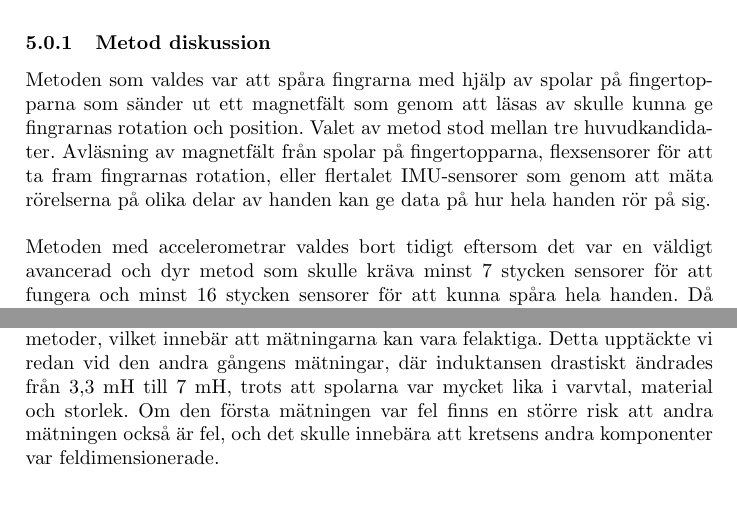
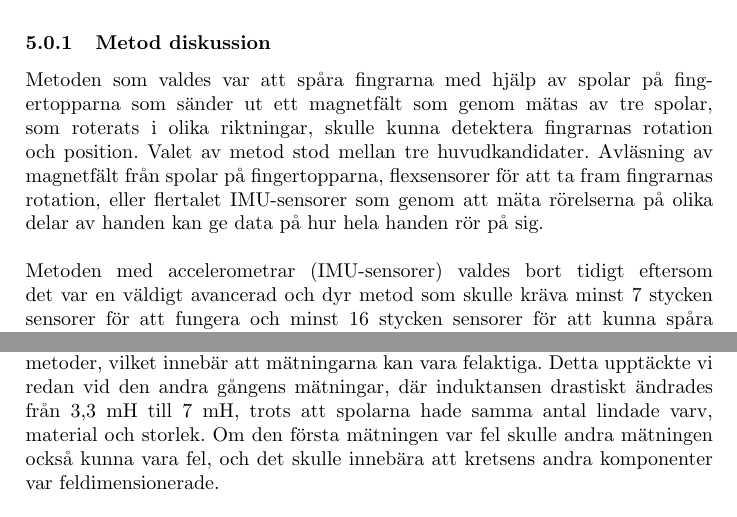
Before and after one commit to abbjondam/handroid, a LaTeX paper (Rapport/main.tex): two parts of pages 26 and 27 of 41, joined at a grey line, cut so that both start at the same text. Compiled offline with pdfLaTeX.

Commit message:
small update

```diff
--- a/Rapport/main.tex
+++ b/Rapport/main.tex
@@ -697,13 +697,13 @@
 
     \subsubsection{Metod diskussion}
     Metoden som valdes var att spåra fingrarna med hjälp av spolar på fingertopparna som
-    sänder ut ett magnetfält som genom att läsas av skulle kunna ge fingrarnas rotation
+    sänder ut ett magnetfält som genom mätas av tre spolar, som roterats i olika riktningar, skulle kunna detektera fingrarnas rotation
     och position. Valet av metod stod mellan tre huvudkandidater. Avläsning av magnetfält
     från spolar på fingertopparna, flexsensorer för att ta fram fingrarnas rotation, eller
     flertalet IMU-sensorer som genom att mäta rörelserna på olika delar av handen kan
     ge data på hur hela handen rör på sig.
     \\\\
-    Metoden med accelerometrar valdes bort tidigt eftersom det var en väldigt avancerad och
+    Metoden med accelerometrar (IMU-sensorer) valdes bort tidigt eftersom det var en väldigt avancerad och
     dyr metod som skulle kräva minst 7 stycken sensorer för att fungera och minst 16 stycken
     sensorer för att kunna spåra hela handen. Då metoden krävde mycket för att komma
     igång bedömdes den icke-lämplig för projektet.
@@ -740,7 +740,8 @@
     Att kondensatorerna hade så stora felmarginaler kan ha gjort att kretsen inte fungerade som den skulle, men enligt nya simuleringar bör det inte ha påverkat resultatet så mycket.
     \\\\
     En annan felkälla kan vara att spolarnas induktans mättes felaktigt. Resultaten från mätningarna har ännu inte verifierats med andra verktyg eller metoder, vilket innebär att mätningarna kan vara felaktiga.
-    Detta upptäckte vi redan vid den andra gångens mätningar, där induktansen drastiskt ändrades från 3,3~mH till 7~mH, trots att spolarna var mycket lika i varvtal, material och storlek. Om den första mätningen var fel finns en större risk att andra mätningen också är fel, och det skulle innebära att kretsens andra komponenter var feldimensionerade.
+    Detta upptäckte vi redan vid den andra gångens mätningar, där induktansen drastiskt ändrades från 3,3~mH till 7~mH, trots att spolarna hade samma antal lindade varv, material och storlek.
+    Om den första mätningen var fel skulle andra mätningen också kunna vara fel, och det skulle innebära att kretsens andra komponenter var feldimensionerade.
     \\\\
     Ännu en potentiell felkälla som kan förklara signalens låga maxvärden jämfört med simuleringarna kan vara att respektive 555 och 556 ger för svaga spänningar. Enligt databladen, de guider som följdes och simuleringarna som gjordes skulle 555:an ha en utspänning runt 4 till 5~V, medan den här låg på bara några millivolt.
     Vad detta beror på är för tillfället okänt, men det är tydligt att 555:an och 556:an har haft stor inverkan på projektets resultat, och speciellt oscillatordelens resultat.
```
Also changed, not shown: Rapport/main.tex (2 more changed lines), 1 other file.
